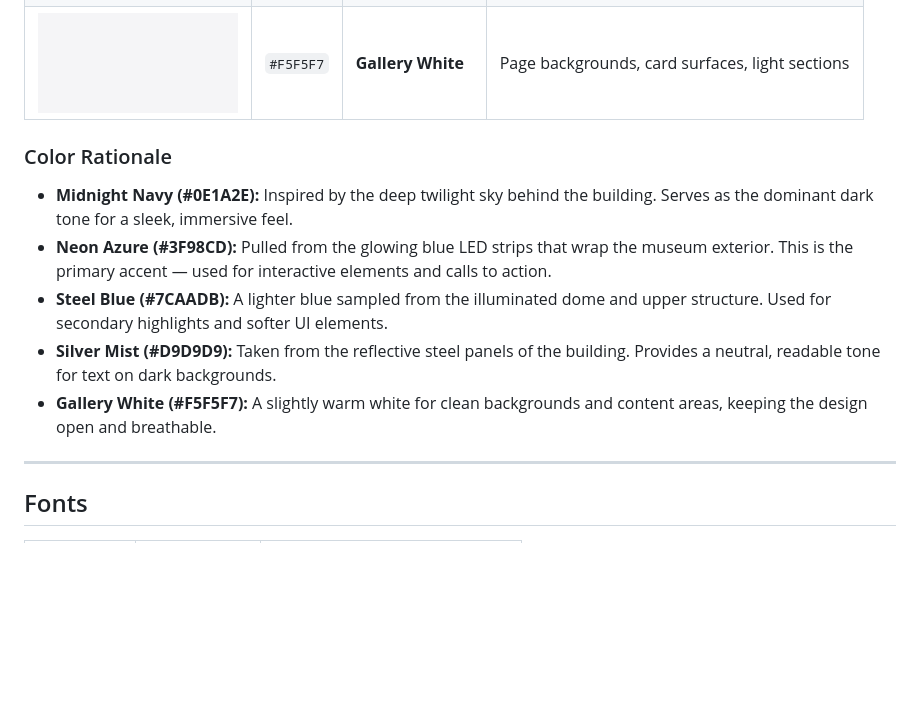
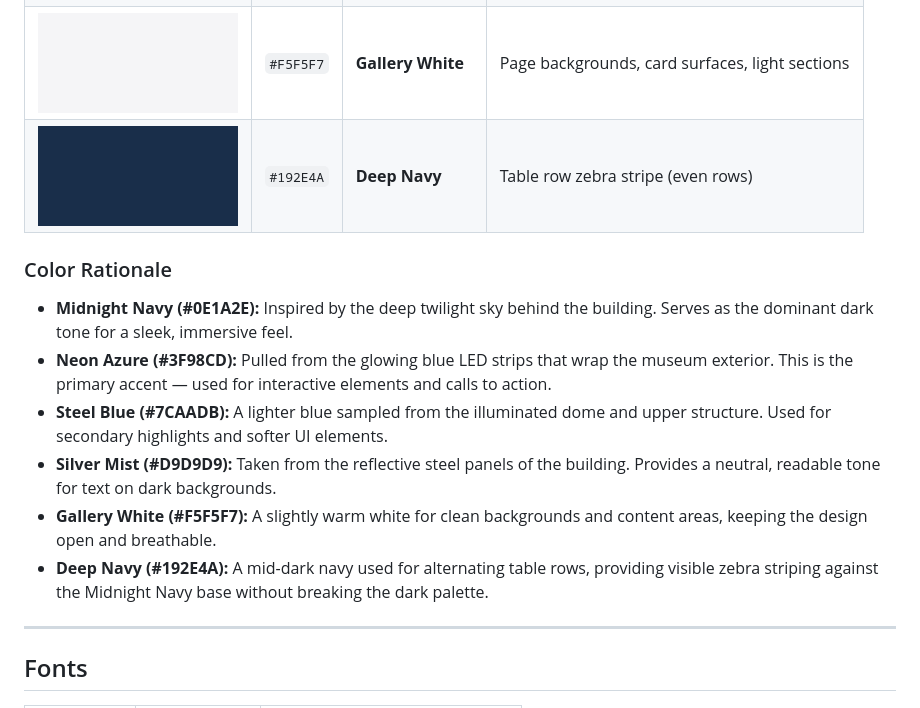
Before and after one commit to RiyanBK/67250_technologyproject_phaseb, a Markdown page: rkadribe-increment3/views/MonoMuse_Design_Guide.md, the part around the change. GitHub-like rendering; pictures changed too: rkadribe-increment3/assets/deep_navy.png (added); blank space fills up the shorter version.

Commit message:
increment 3 done and style guide updated with extra colors

```diff
--- a/rkadribe-increment3/views/MonoMuse_Design_Guide.md
+++ b/rkadribe-increment3/views/MonoMuse_Design_Guide.md
@@ -19,6 +19,7 @@ The color palette is drawn directly from the MonoMuse exhibit building — its g
 | ![Steel Blue](../assets/steel_blue.png) | `#7CAADB` | **Steel Blue** | Secondary accent, borders, icon highlights |
 | ![Silver Mist](../assets/silver_mist.png) | `#D9D9D9` | **Silver Mist** | Body text on dark backgrounds, dividers |
 | ![Gallery White](../assets/gallery_white.png) | `#F5F5F7` | **Gallery White** | Page backgrounds, card surfaces, light sections |
+| ![Deep Navy](../assets/deep_navy.png) | `#192E4A` | **Deep Navy** | Table row zebra stripe (even rows) |
 
 ### Color Rationale
 
@@ -27,6 +28,7 @@ The color palette is drawn directly from the MonoMuse exhibit building — its g
 - **Steel Blue (#7CAADB):** A lighter blue sampled from the illuminated dome and upper structure. Used for secondary highlights and softer UI elements.
 - **Silver Mist (#D9D9D9):** Taken from the reflective steel panels of the building. Provides a neutral, readable tone for text on dark backgrounds.
 - **Gallery White (#F5F5F7):** A slightly warm white for clean backgrounds and content areas, keeping the design open and breathable.
+- **Deep Navy (#192E4A):** A mid-dark navy used for alternating table rows, providing visible zebra striping against the Midnight Navy base without breaking the dark palette.
 
 ---
 
```
Also changed, not shown: 9 other files.
